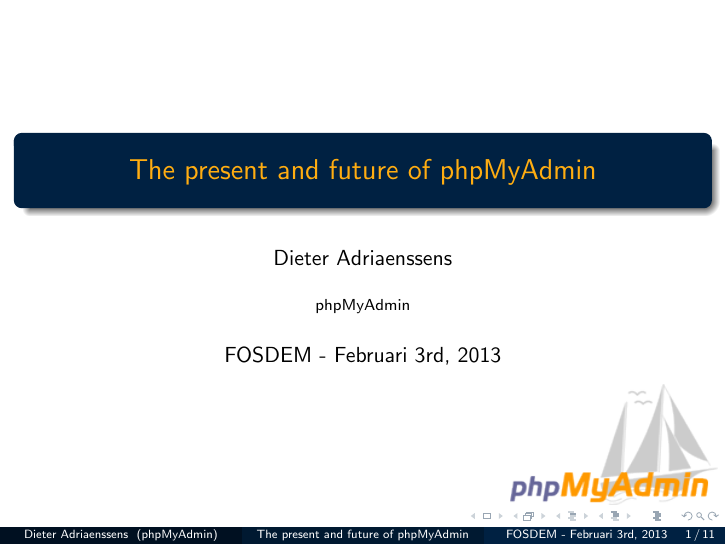
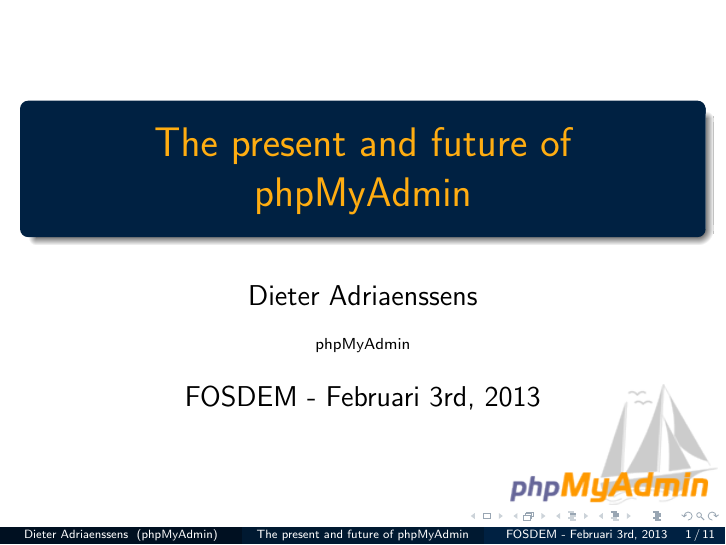
Before and after one commit to phpmyadmin/data, LaTeX slides (phpmyadmin_fosdem2013/presentation.tex): page 1 of 32. Compiled offline with pdfLaTeX.

Commit message:
add font size

```diff
--- a/phpmyadmin_fosdem2013/presentation.tex
+++ b/phpmyadmin_fosdem2013/presentation.tex
@@ -1,4 +1,4 @@
-\documentclass{beamer}
+\documentclass[14pt]{beamer}
 \usepackage{hyperref}
 \usetheme{Madrid}
 \usecolortheme[RGB={00,33,66}]{structure}
```
